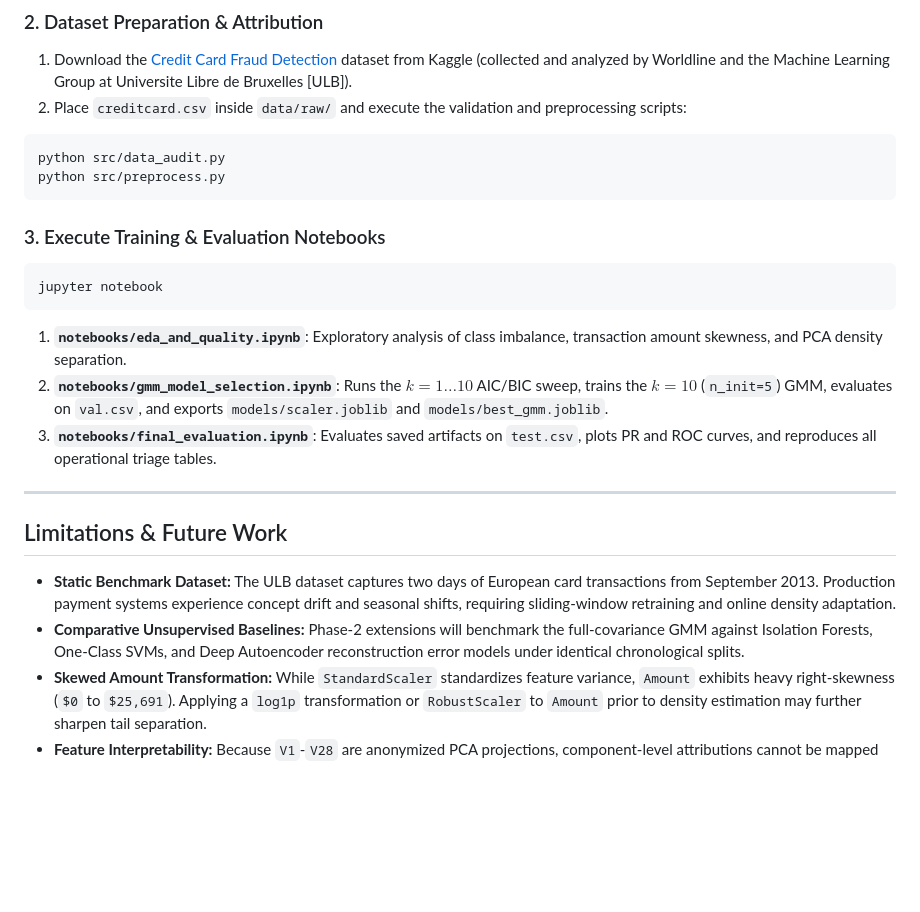
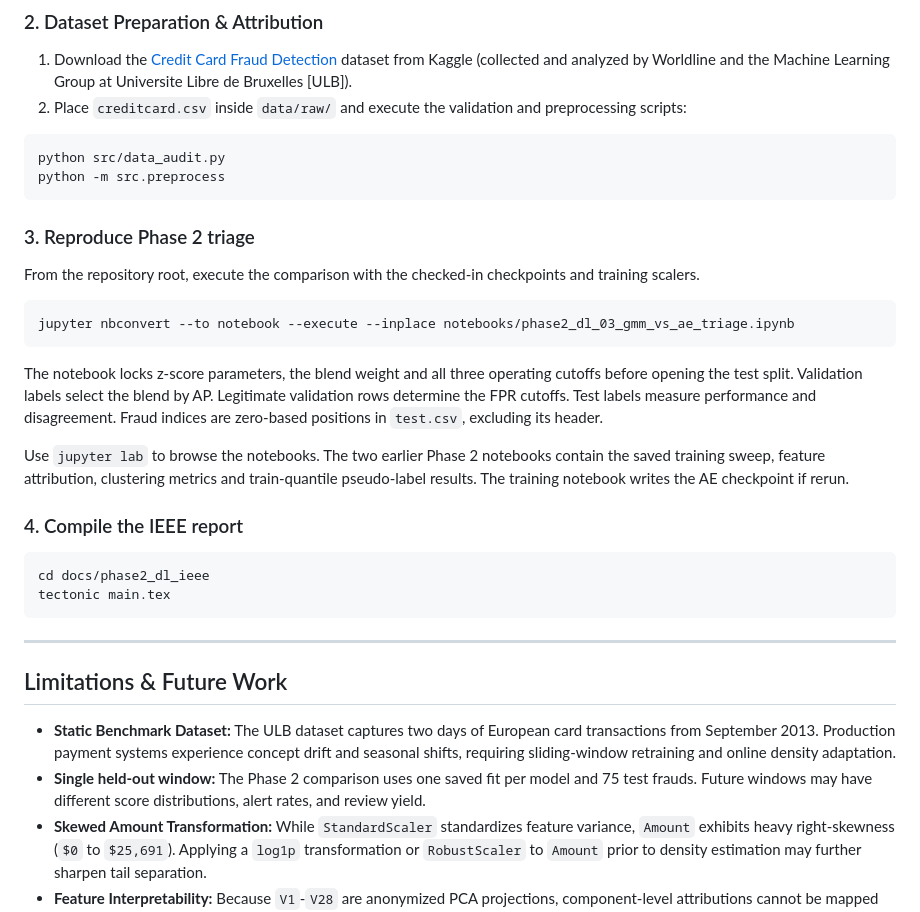
Before and after one commit to palak22291/card-fraud-triage, a Markdown page: README.md, the part around one of its changes. GitHub-like rendering; blank space fills up the shorter version.

````diff
--- a/README.md
+++ b/README.md
@@ -230,23 +260,34 @@ pip install -r requirements.txt
 2. Place `creditcard.csv` inside `data/raw/` and execute the validation and preprocessing scripts:
 ```bash
 python src/data_audit.py
-python src/preprocess.py
+python -m src.preprocess
 ```
 
-### 3. Execute Training & Evaluation Notebooks
+### 3. Reproduce Phase 2 triage
+
+From the repository root, execute the comparison with the checked-in checkpoints and training scalers.
+
 ```bash
-jupyter notebook
+jupyter nbconvert --to notebook --execute --inplace notebooks/phase2_dl_03_gmm_vs_ae_triage.ipynb
 ```
-1. **`notebooks/eda_and_quality.ipynb`**: Exploratory analysis of class imbalance, transaction amount skewness, and PCA density separation.
-2. **`notebooks/gmm_model_selection.ipynb`**: Runs the $k=1 \dots 10$ AIC/BIC sweep, trains the $k=10$ (`n_init=5`) GMM, evaluates on `val.csv`, and exports `models/scaler.joblib` and `models/best_gmm.joblib`.
-3. **`notebooks/final_evaluation.ipynb`**: Evaluates saved artifacts on `test.csv`, plots PR and ROC curves, and reproduces all operational triage tables.
+
+The notebook locks z-score parameters, the blend weight and all three operating cutoffs before opening the test split. Validation labels select the blend by AP. Legitimate validation rows determine the FPR cutoffs. Test labels measure performance and disagreement. Fraud indices are zero-based positions in `test.csv`, excluding its header.
+
+Use `jupyter lab` to browse the notebooks. The two earlier Phase 2 notebooks contain the saved training sweep, feature attribution, clustering metrics and train-quantile pseudo-label results. The training notebook writes the AE checkpoint if rerun.
+
+### 4. Compile the IEEE report
+
+```bash
+cd docs/phase2_dl_ieee
+tectonic main.tex
+```
 
 ---
 
 ## Limitations & Future Work
 
 - **Static Benchmark Dataset:** The ULB dataset captures two days of European card transactions from September 2013. Production payment systems experience concept drift and seasonal shifts, requiring sliding-window retraining and online density adaptation.
-- **Comparative Unsupervised Baselines:** Phase-2 extensions will benchmark the full-covariance GMM against Isolation Forests, One-Class SVMs, and Deep Autoencoder reconstruction error models under identical chronological splits.
+- **Single held-out window:** The Phase 2 comparison uses one saved fit per model and 75 test frauds. Future windows may have different score distributions, alert rates, and review yield.
 - **Skewed Amount Transformation:** While `StandardScaler` standardizes feature variance, `Amount` exhibits heavy right-skewness (`$0` to `$25,691`). Applying a `log1p` transformation or `RobustScaler` to `Amount` prior to density estimation may further sharpen tail separation.
 - **Feature Interpretability:** Because `V1`-`V28` are anonymized PCA projections, component-level attributions cannot be mapped directly to raw merchant categories or cardholder velocity rules without access to upstream pre-PCA attributes.
 
````
Also changed, not shown: other parts of README.md (+39 -9 lines).
